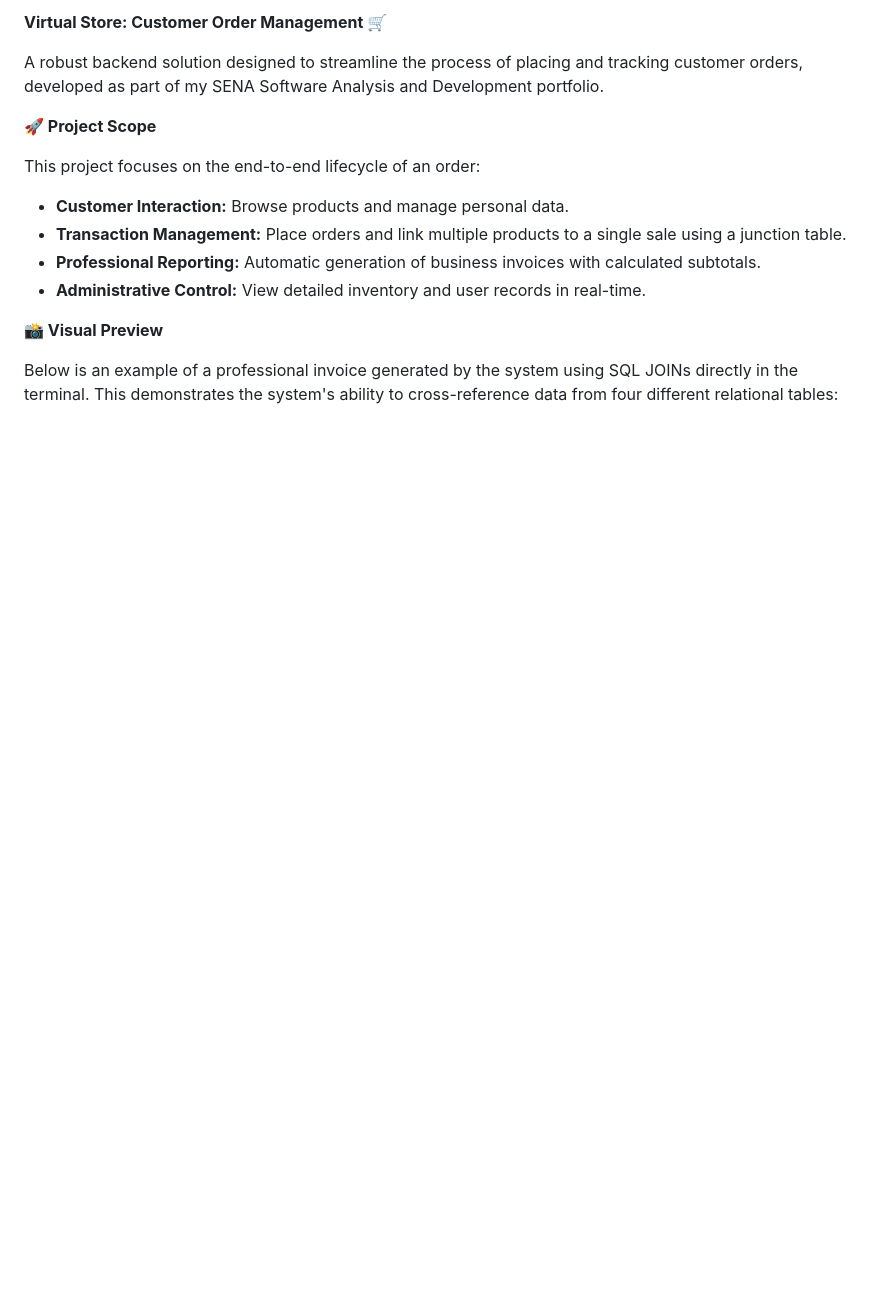
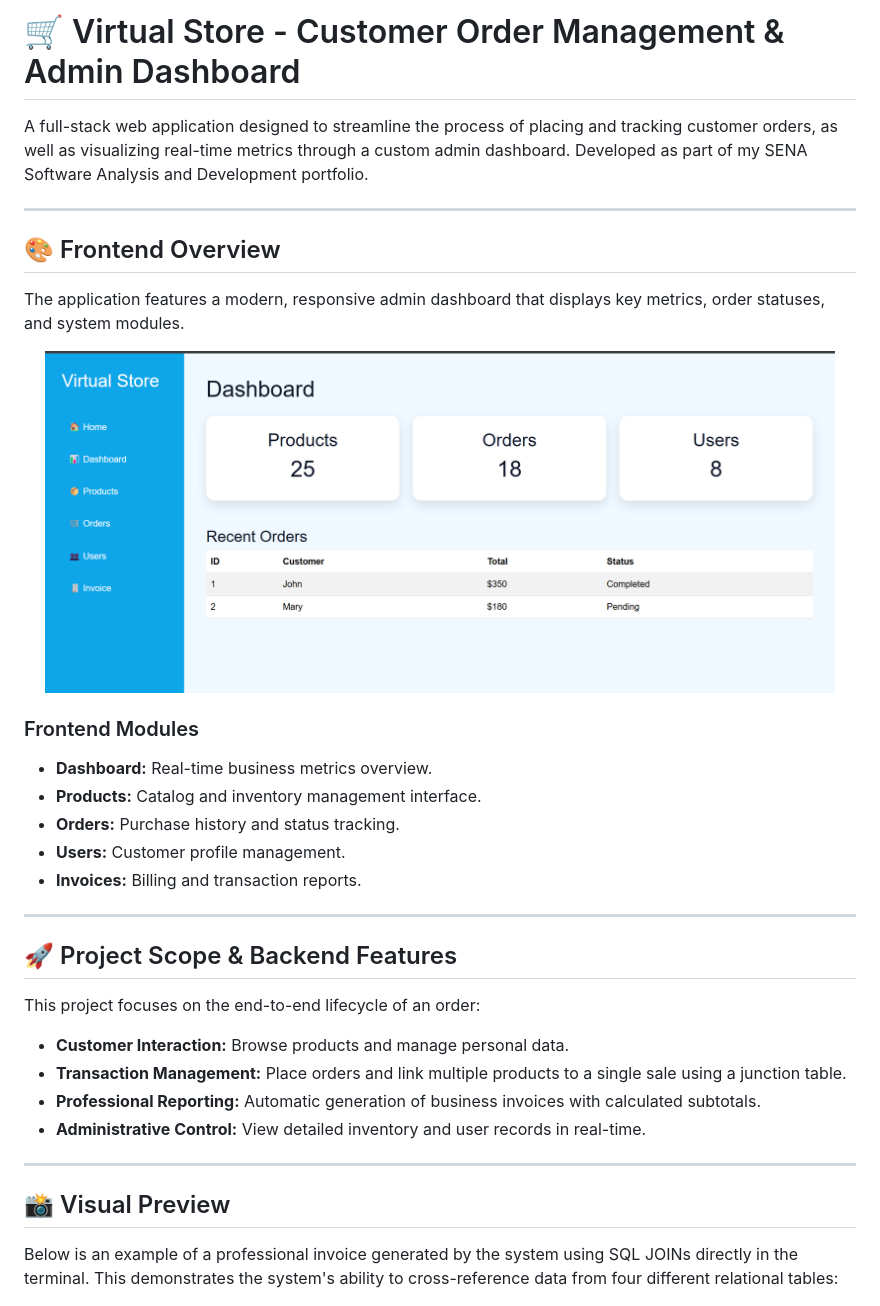
Before and after one commit to Yenifer18-4200/invention, a Markdown page: README.md, the part around the change printed below. Drawn GitHub-style; pictures changed too: static/img/dashboard_preview.png (added); blank space fills up the shorter version.

```diff
--- a/README.md
+++ b/README.md
@@ -1,8 +1,27 @@
-**Virtual Store: Customer Order Management 🛒**
+# 🛒 Virtual Store - Customer Order Management & Admin Dashboard
 
-A robust backend solution designed to streamline the process of placing and tracking customer orders, developed as part of my SENA Software Analysis and Development portfolio.
+A full-stack web application designed to streamline the process of placing and tracking customer orders, as well as visualizing real-time metrics through a custom admin dashboard. Developed as part of my SENA Software Analysis and Development portfolio.
 
-**🚀 Project Scope**
+---
+
+## 🎨 Frontend Overview
+
+The application features a modern, responsive admin dashboard that displays key metrics, order statuses, and system modules.
+
+<p align="center">
+  <img src="static/img/dashboard_preview.png" alt="Dashboard Preview" width="95%">
+</p>
+
+### Frontend Modules
+* **Dashboard:** Real-time business metrics overview.
+* **Products:** Catalog and inventory management interface.
+* **Orders:** Purchase history and status tracking.
+* **Users:** Customer profile management.
+* **Invoices:** Billing and transaction reports.
+
+---
+
+## 🚀 Project Scope & Backend Features
 
 This project focuses on the end-to-end lifecycle of an order:
 
@@ -11,7 +30,9 @@ This project focuses on the end-to-end lifecycle of an order:
 - **Professional Reporting:** Automatic generation of business invoices with calculated subtotals.
 - **Administrative Control:** View detailed inventory and user records in real-time.
 
-**📸 Visual Preview**
+---
+
+## 📸 Visual Preview
 
 Below is an example of a professional invoice generated by the system using SQL JOINs directly in the terminal. This demonstrates the system's ability to cross-reference data from four different relational tables:
 
```
Also changed, not shown: other parts of README.md (+33 -30 lines), 9 other files.
